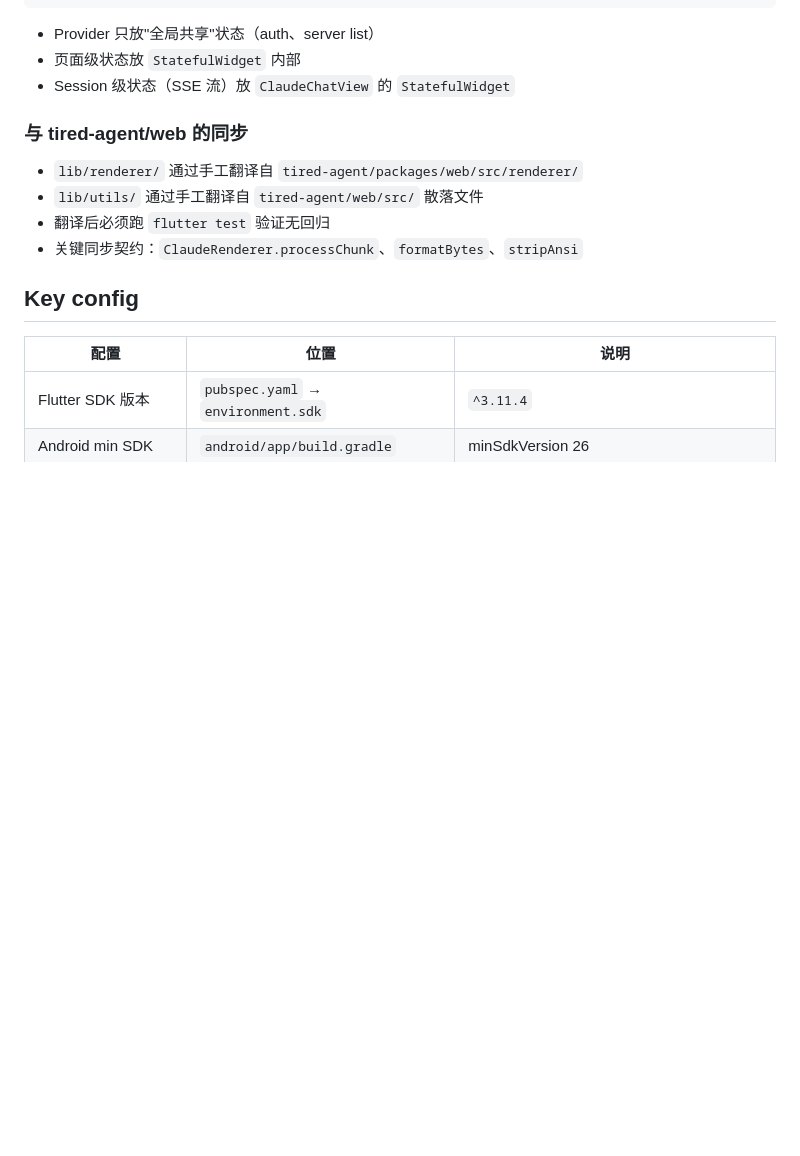
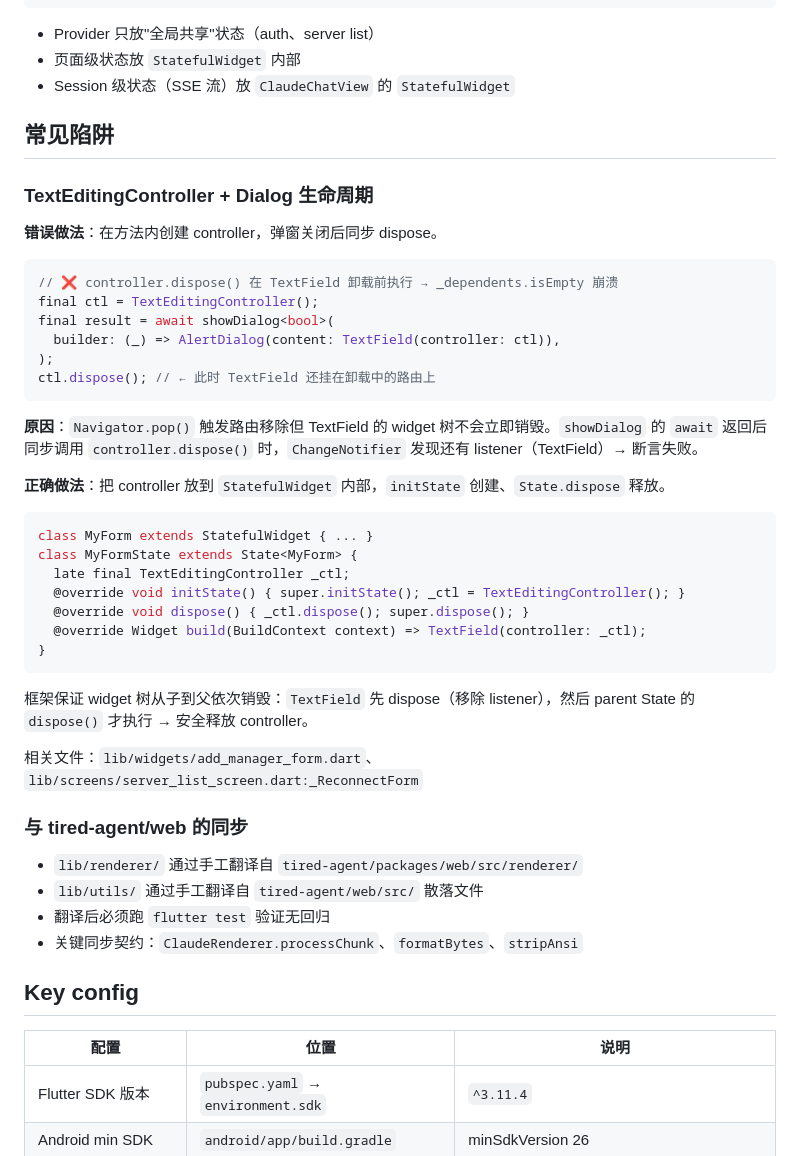
Before and after one commit to clssw1004/tired-agent-app, a Markdown page: CLAUDE.md, the part around the change. Rendered like a GitHub page; blank space fills up the shorter version.

Commit message:
docs: 记录 TextEditingController + Dialog 生命周期陷阱和正确模式

````diff
--- a/CLAUDE.md
+++ b/CLAUDE.md
@@ -174,6 +174,39 @@ class AuthProvider extends ChangeNotifier {
 - 页面级状态放 `StatefulWidget` 内部
 - Session 级状态（SSE 流）放 `ClaudeChatView` 的 `StatefulWidget`
 
+## 常见陷阱
+
+### TextEditingController + Dialog 生命周期
+
+**错误做法**：在方法内创建 controller，弹窗关闭后同步 dispose。
+
+```dart
+// ❌ controller.dispose() 在 TextField 卸载前执行 → _dependents.isEmpty 崩溃
+final ctl = TextEditingController();
+final result = await showDialog<bool>(
+  builder: (_) => AlertDialog(content: TextField(controller: ctl)),
+);
+ctl.dispose(); // ← 此时 TextField 还挂在卸载中的路由上
+```
+
+**原因**：`Navigator.pop()` 触发路由移除但 TextField 的 widget 树不会立即销毁。`showDialog` 的 `await` 返回后同步调用 `controller.dispose()` 时，`ChangeNotifier` 发现还有 listener（TextField）→ 断言失败。
+
+**正确做法**：把 controller 放到 `StatefulWidget` 内部，`initState` 创建、`State.dispose` 释放。
+
+```dart
+class MyForm extends StatefulWidget { ... }
+class MyFormState extends State<MyForm> {
+  late final TextEditingController _ctl;
+  @override void initState() { super.initState(); _ctl = TextEditingController(); }
+  @override void dispose() { _ctl.dispose(); super.dispose(); }
+  @override Widget build(BuildContext context) => TextField(controller: _ctl);
+}
+```
+
+框架保证 widget 树从子到父依次销毁：`TextField` 先 dispose（移除 listener），然后 parent State 的 `dispose()` 才执行 → 安全释放 controller。
+
+相关文件：`lib/widgets/add_manager_form.dart`、`lib/screens/server_list_screen.dart:_ReconnectForm`
+
 ### 与 tired-agent/web 的同步
 
 - `lib/renderer/` 通过手工翻译自 `tired-agent/packages/web/src/renderer/`
````
